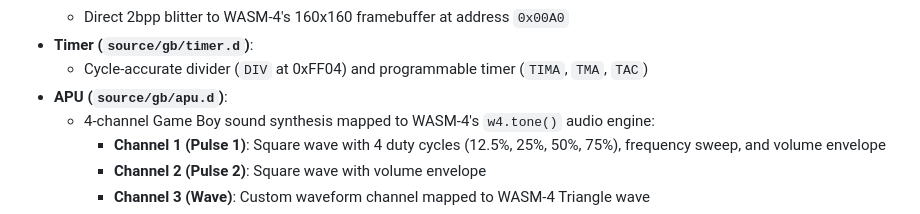
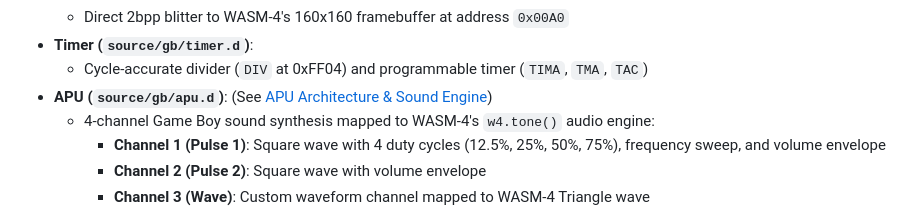
Before and after one commit to klknn/wasm4-metaboy, a Markdown page: README.md, the part around the change. GitHub-like rendering.

Commit message:
docs: add APU design doc in docs/apu.md and link in README

```diff
--- a/README.md
+++ b/README.md
@@ -38,7 +38,7 @@ The emulator fits completely within WASM-4's strict **64 KB** linear memory and
   - Direct 2bpp blitter to WASM-4's 160x160 framebuffer at address `0x00A0`
 - **Timer (`source/gb/timer.d`)**:
   - Cycle-accurate divider (`DIV` at 0xFF04) and programmable timer (`TIMA`, `TMA`, `TAC`)
-- **APU (`source/gb/apu.d`)**:
+- **APU (`source/gb/apu.d`)**: (See [APU Architecture & Sound Engine](docs/apu.md))
   - 4-channel Game Boy sound synthesis mapped to WASM-4's `w4.tone()` audio engine:
     - **Channel 1 (Pulse 1)**: Square wave with 4 duty cycles (12.5%, 25%, 50%, 75%), frequency sweep, and volume envelope
     - **Channel 2 (Pulse 2)**: Square wave with volume envelope
```
Also changed, not shown: docs/apu.md (added, +223 -0 lines).
